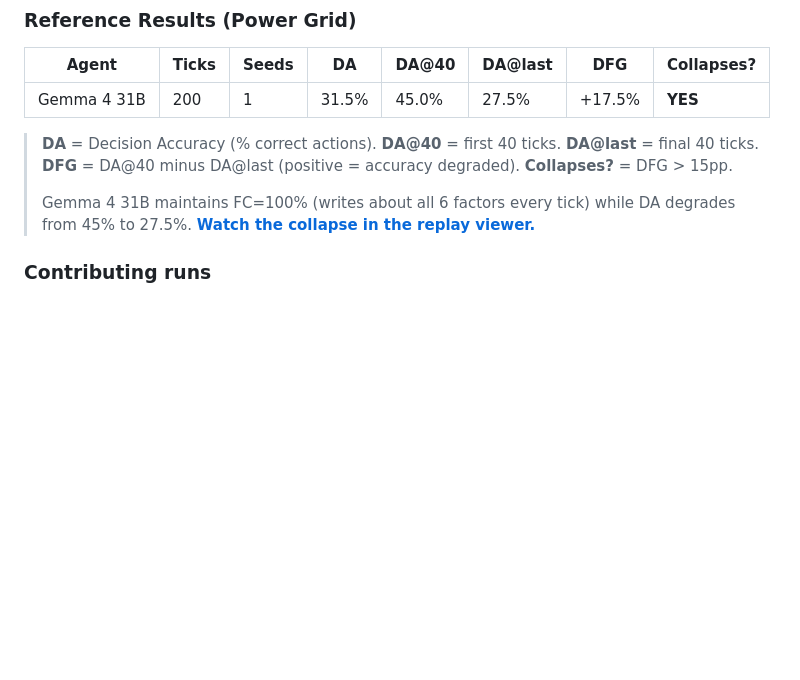
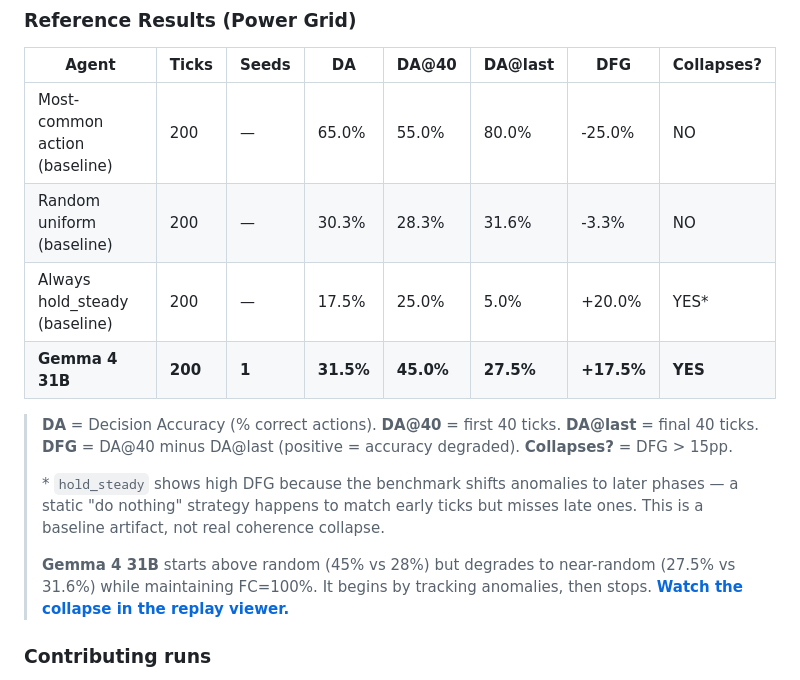
Before and after one commit to Venkateshwar-PortoAI/coherencebench, a Markdown page: README.md, the part around the change. Rendered like a GitHub page; blank space fills up the shorter version.

Commit message:
docs: add statistical baselines to results table
Random (30.3%), most-common (65%), and hold_steady (17.5%) baselines
computed with new ground truth. Gemma 4 starts above random (45%)
but degrades to near-random (27.5%) — clear coherence collapse.

Co-Authored-By: Claude Opus 4.6 (1M context) <noreply@anthropic.com>

```diff
--- a/README.md
+++ b/README.md
@@ -50,12 +50,17 @@ Each tick, the agent receives sensor readings from 6 subsystems and must pick on
 
 | Agent | Ticks | Seeds | DA | DA@40 | DA@last | DFG | Collapses? |
 |-------|-------|-------|-----|-------|---------|-----|------------|
-| Gemma 4 31B | 200 | 1 | 31.5% | 45.0% | 27.5% | +17.5% | **YES** |
+| Most-common action (baseline) | 200 | — | 65.0% | 55.0% | 80.0% | -25.0% | NO |
+| Random uniform (baseline) | 200 | — | 30.3% | 28.3% | 31.6% | -3.3% | NO |
+| Always hold_steady (baseline) | 200 | — | 17.5% | 25.0% | 5.0% | +20.0% | YES* |
+| **Gemma 4 31B** | **200** | **1** | **31.5%** | **45.0%** | **27.5%** | **+17.5%** | **YES** |
 
 > **DA** = Decision Accuracy (% correct actions). **DA@40** = first 40 ticks. **DA@last** = final 40 ticks.
 > **DFG** = DA@40 minus DA@last (positive = accuracy degraded). **Collapses?** = DFG > 15pp.
 >
-> Gemma 4 31B maintains FC=100% (writes about all 6 factors every tick) while DA degrades from 45% to 27.5%. **[Watch the collapse in the replay viewer.](https://venkateshwar-portoai.github.io/coherencebench/)**
+> \* `hold_steady` shows high DFG because the benchmark shifts anomalies to later phases — a static "do nothing" strategy happens to match early ticks but misses late ones. This is a baseline artifact, not real coherence collapse.
+>
+> **Gemma 4 31B** starts above random (45% vs 28%) but degrades to near-random (27.5% vs 31.6%) while maintaining FC=100%. It begins by tracking anomalies, then stops. **[Watch the collapse in the replay viewer.](https://venkateshwar-portoai.github.io/coherencebench/)**
 
 ### Contributing runs
 
```
